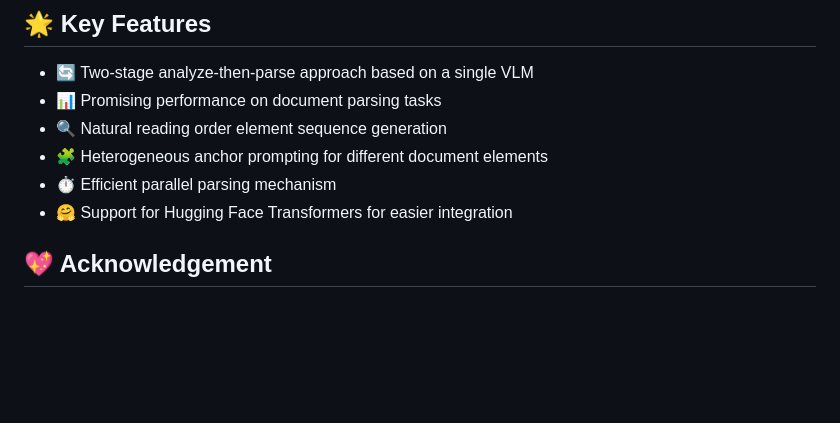
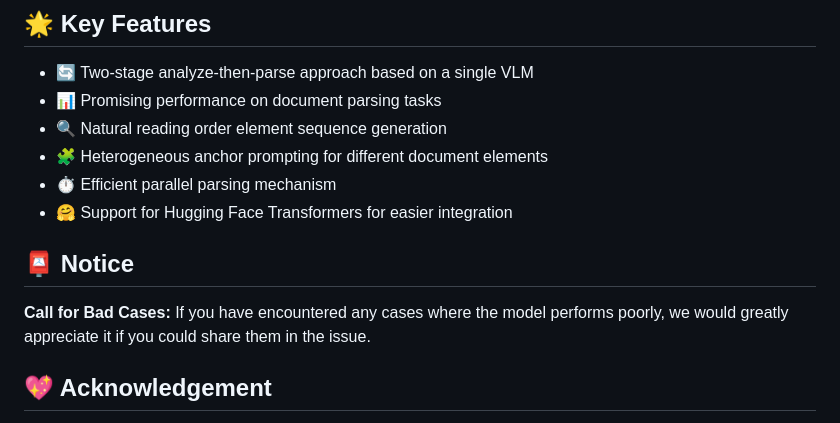
Before and after one commit to xiechengmude/xDAN-smartDoc-dolphin, a Markdown page: README.md, the part around the change. Drawn GitHub-style; blank space fills up the shorter version.

```diff
--- a/README.md
+++ b/README.md
@@ -156,6 +156,10 @@ python demo_element_hf.py --model_path ./hf_model --input_path ./demo/element_im
 - ⏱️ Efficient parallel parsing mechanism
 - 🤗 Support for Hugging Face Transformers for easier integration
 
+
+## 📮 Notice
+**Call for Bad Cases:** If you have encountered any cases where the model performs poorly, we would greatly appreciate it if you could share them in the issue.
+
 ## 💖 Acknowledgement
 
 We would like to acknowledge the following open-source projects that provided inspiration and reference for this work:
```
